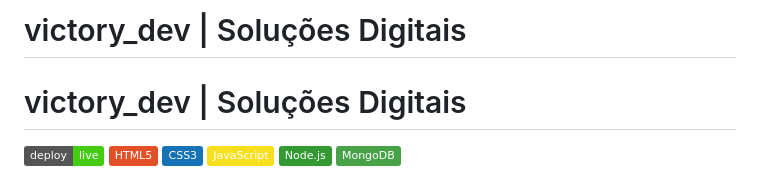
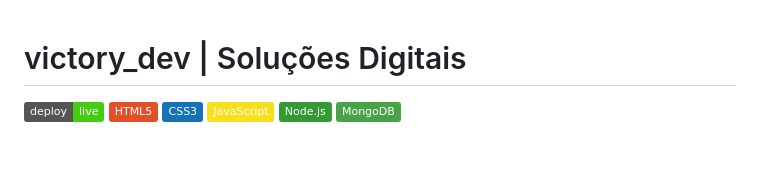
Before and after one commit to victorylesson/portfolio-victory-dev, a Markdown page: README.md, the part around the change. GitHub-like rendering; badges without logos; blank space fills up the shorter version.

```diff
--- a/README.md
+++ b/README.md
@@ -1,5 +1,3 @@
-# victory_dev | Soluções Digitais
-
 # victory_dev | Soluções Digitais
 
 ![Deploy](https://img.shields.io/badge/deploy-live-brightgreen)
```
